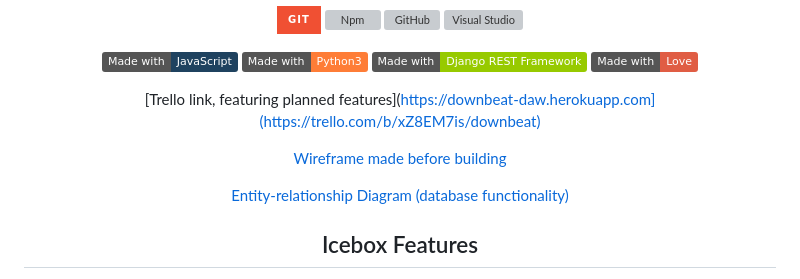
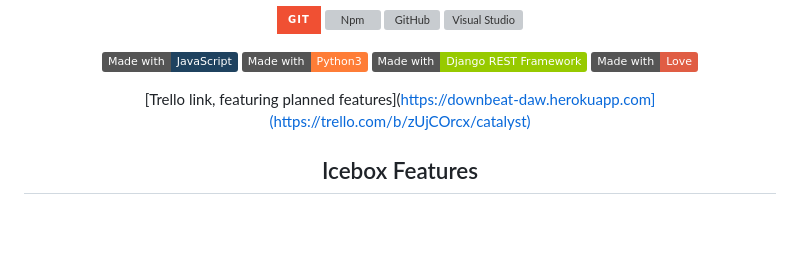
Before and after one commit to Vilem-McKael/Catalyst, a Markdown page: README.md, the part around the change. Rendered like a GitHub page; badges without logos; blank space fills up the shorter version; grey boxes are pictures that could not be loaded.

```diff
--- a/README.md
+++ b/README.md
@@ -72,11 +72,7 @@
 ![built-with-love](https://img.shields.io/badge/Made%20with-Love-red)
 
 
-[Trello link, featuring planned features](https://downbeat-daw.herokuapp.com](https://trello.com/b/xZ8EM7is/downbeat)
-
-[Wireframe made before building](https://whimsical.com/wireframe-Jsrrqk3Eed3EBxGG2tdtSw)
-
-[Entity-relationship Diagram (database functionality)](https://whimsical.com/erd-XfBhETqBxo3JL5xDQJdrBM)
+[Trello link, featuring planned features](https://downbeat-daw.herokuapp.com](https://trello.com/b/zUjCOrcx/catalyst)
 
 ## Icebox Features
 
```
